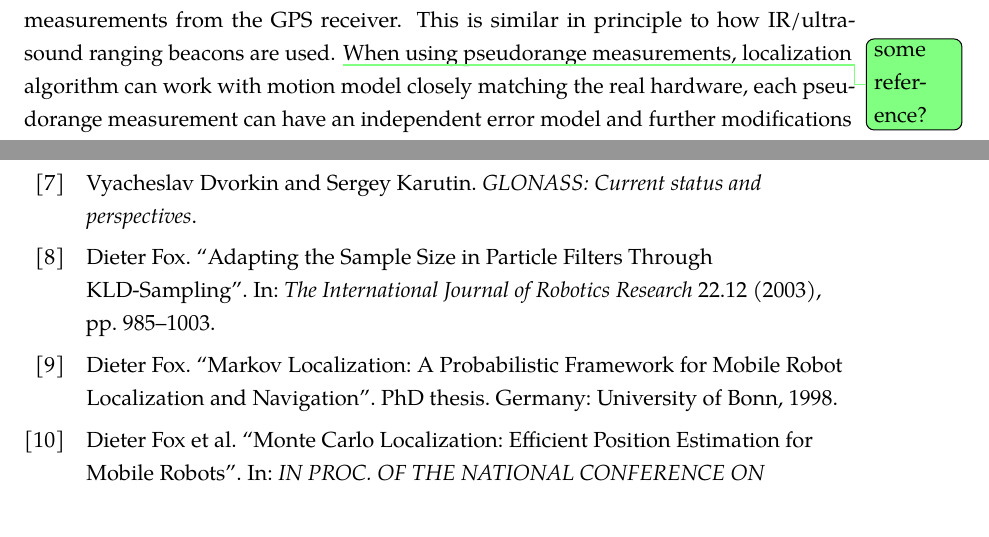
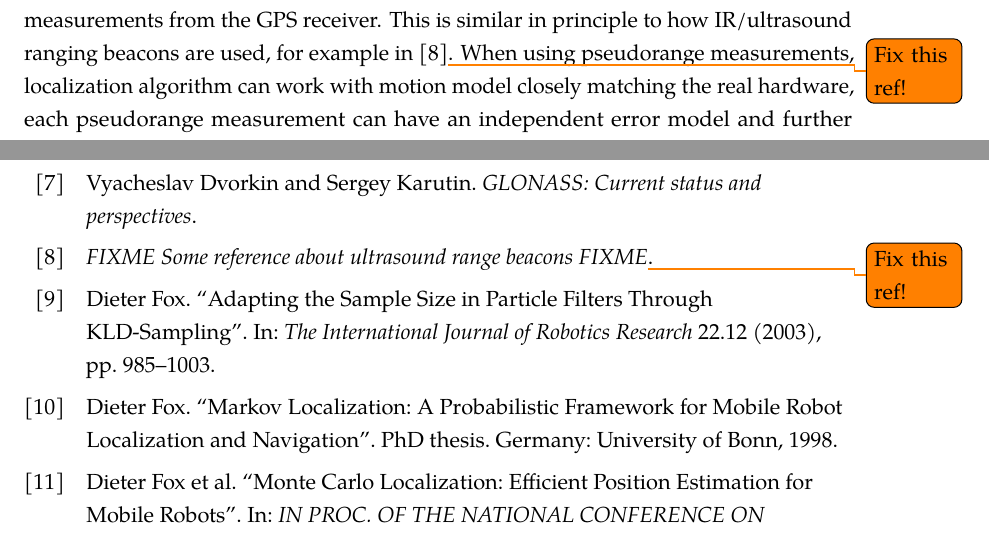
Before and after one commit to bluecube/thesis, a LaTeX thesis (text/thesis.tex, which reads text/tex/introduction.tex): two parts of pages 9 and 41 of 48, joined at a grey line, cut so that both start at the same text. Compiled offline with pdfLaTeX.

Commit message:
text: A placeholder reference.

```diff
--- a/text/tex/introduction.tex
+++ b/text/tex/introduction.tex
@@ -46,8 +46,8 @@ Additionally, based on NMEA data, measurement errors can only be characterized v
 
 A different approach that will be explored in this work, uses raw
 pseudorange measurements from the GPS receiver.
-This is similar in principle to how IR/ultrasound ranging beacons are used.
-\questiontodo{some reference?}
+This is similar in principle to how IR/ultrasound ranging beacons are used, for
+example in \cite{some-beacon-ref}\todo{Fix this ref!}.
 When using pseudorange measurements, localization algorithm can work with motion model closely
 matching the real hardware, each pseudorange measurement can have an
 independent error model and further modifications to improve precision like precise
```
Also changed, not shown: text/thesis.bib (+4 -0 lines).
